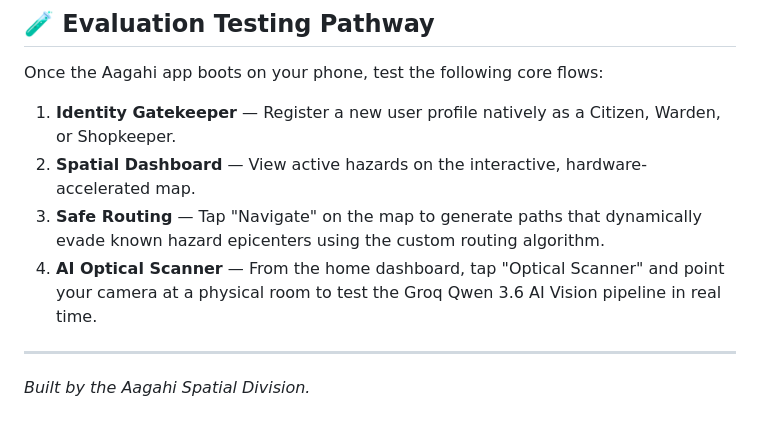
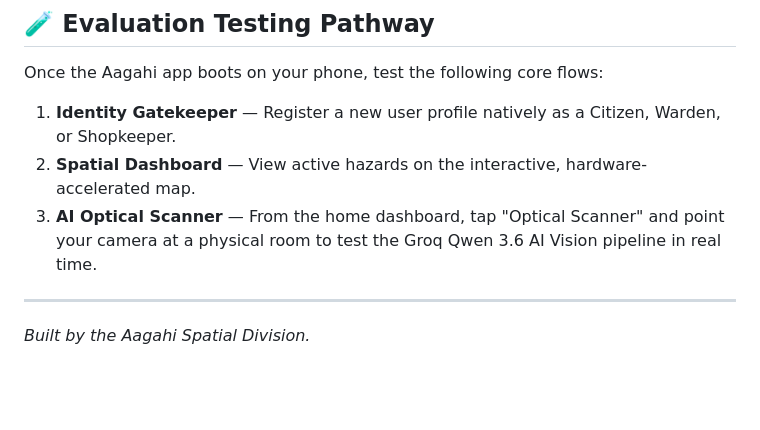
Before and after one commit to arsheelabbas9/aagahi, a Markdown page: README.md, the part around the change. Rendered like a GitHub page; blank space fills up the shorter version.

```diff
--- a/README.md
+++ b/README.md
@@ -140,8 +140,7 @@ Once the Aagahi app boots on your phone, test the following core flows:
 
 1. **Identity Gatekeeper** — Register a new user profile natively as a Citizen, Warden, or Shopkeeper.
 2. **Spatial Dashboard** — View active hazards on the interactive, hardware-accelerated map.
-3. **Safe Routing** — Tap "Navigate" on the map to generate paths that dynamically evade known hazard epicenters using the custom routing algorithm.
-4. **AI Optical Scanner** — From the home dashboard, tap "Optical Scanner" and point your camera at a physical room to test the Groq Qwen 3.6 AI Vision pipeline in real time.
+3. **AI Optical Scanner** — From the home dashboard, tap "Optical Scanner" and point your camera at a physical room to test the Groq Qwen 3.6 AI Vision pipeline in real time.
 
 ---
 
```
